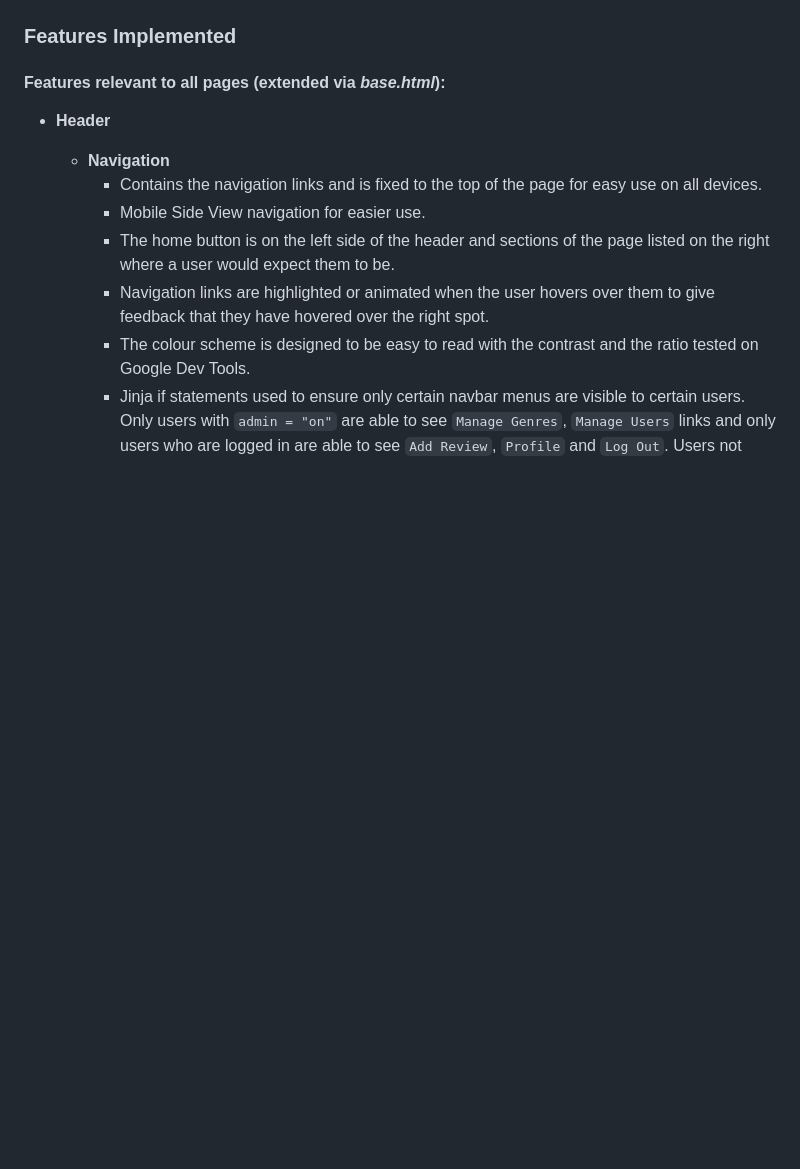
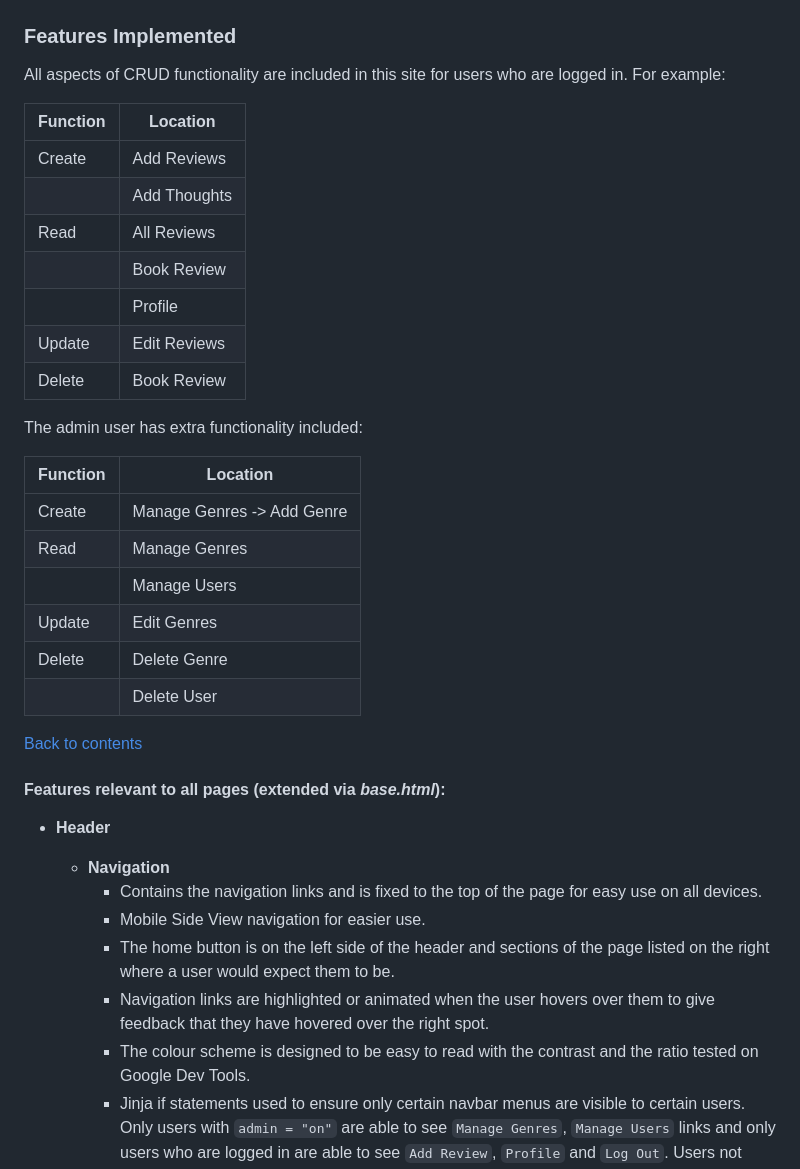
Before and after one commit to suzybee1987/the-book-nook-project, a Markdown page: README.md, the part around the change printed below. GitHub-like rendering; blank space fills up the shorter version.

```diff
--- a/README.md
+++ b/README.md
@@ -236,6 +238,34 @@ For admin users:
 
 ### **Features Implemented**
 
+All aspects of CRUD functionality are included in this site for users who are logged in.
+For example:
+
+| Function | Location     |
+| -------- | ------------ |
+| Create   | Add Reviews  |
+|          | Add Thoughts |
+| Read     | All Reviews  |
+|          | Book Review  |
+|          | Profile      |
+| Update   | Edit Reviews |
+| Delete   | Book Review  |
+
+
+The admin user has extra functionality included:
+
+| Function    | Location                   |
+| ----------- | -------------------------- |
+| Create      | Manage Genres -> Add Genre |
+| Read        | Manage Genres              |
+|             | Manage Users               |
+| Update      | Edit Genres                |
+| Delete      | Delete Genre               |
+|             | Delete User                |
+
+[Back to contents](#contents)
+
+
 #### **Features relevant to all pages** (extended via *base.html*):
 
 - **Header**
```
Also changed, not shown: other parts of README.md (+54 -46 lines), static/images/readme/amiresponsive.PNG (added), 4 other files.
